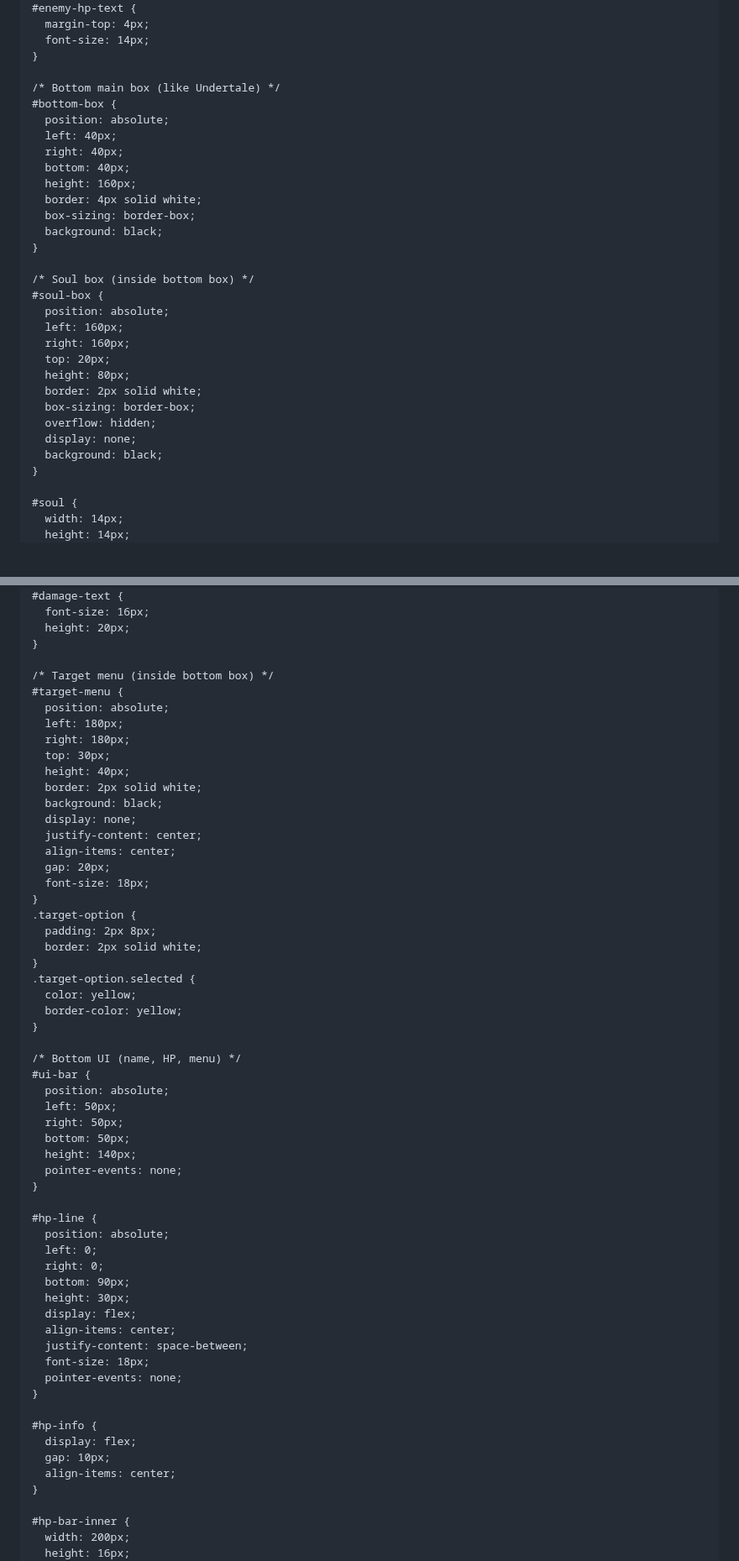
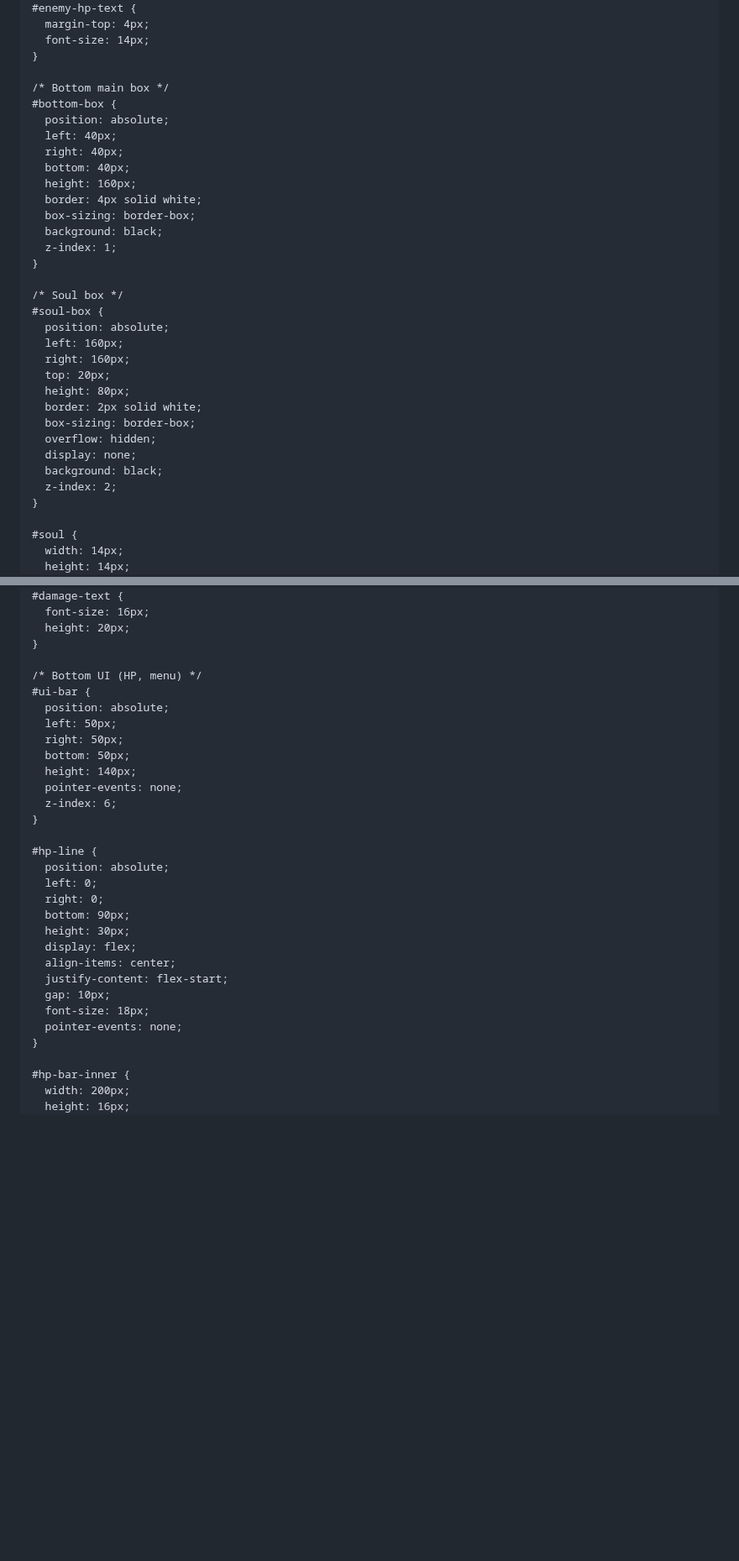
Before and after one commit to PatrickTheGamerz/ORANGETALE, a Markdown page: README.md, 2 parts joined by grey strips. Shown at 84% size. Drawn GitHub-style; blank space fills up the shorter version.

```diff
--- a/README.md
+++ b/README.md
@@ -93,7 +94,7 @@
       font-size: 14px;
     }
 
-    /* Bottom main box (like Undertale) */
+    /* Bottom main box */
     #bottom-box {
       position: absolute;
       left: 40px;
@@ -103,9 +104,10 @@
       border: 4px solid white;
       box-sizing: border-box;
       background: black;
+      z-index: 1;
     }
 
-    /* Soul box (inside bottom box) */
+    /* Soul box */
     #soul-box {
       position: absolute;
       left: 160px;
@@ -117,6 +119,7 @@
       overflow: hidden;
       display: none;
       background: black;
+      z-index: 2;
     }
 
     #soul {
@@ -216,31 +246,7 @@
       height: 20px;
     }
 
-    /* Target menu (inside bottom box) */
-    #target-menu {
-      position: absolute;
-      left: 180px;
-      right: 180px;
-      top: 30px;
-      height: 40px;
-      border: 2px solid white;
-      background: black;
-      display: none;
-      justify-content: center;
-      align-items: center;
-      gap: 20px;
-      font-size: 18px;
-    }
-    .target-option {
-      padding: 2px 8px;
-      border: 2px solid white;
-    }
-    .target-option.selected {
-      color: yellow;
-      border-color: yellow;
-    }
-
-    /* Bottom UI (name, HP, menu) */
+    /* Bottom UI (HP, menu) */
     #ui-bar {
       position: absolute;
       left: 50px;
@@ -248,6 +254,7 @@
       bottom: 50px;
       height: 140px;
       pointer-events: none;
+      z-index: 6;
     }
 
     #hp-line {
@@ -258,15 +265,10 @@
       height: 30px;
       display: flex;
       align-items: center;
-      justify-content: space-between;
+      justify-content: flex-start;
+      gap: 10px;
       font-size: 18px;
       pointer-events: none;
-    }
-
-    #hp-info {
-      display: flex;
-      gap: 10px;
-      align-items: center;
     }
 
     #hp-bar-inner {
```
Also changed, not shown: other parts of README.md (+108 -118 lines).
